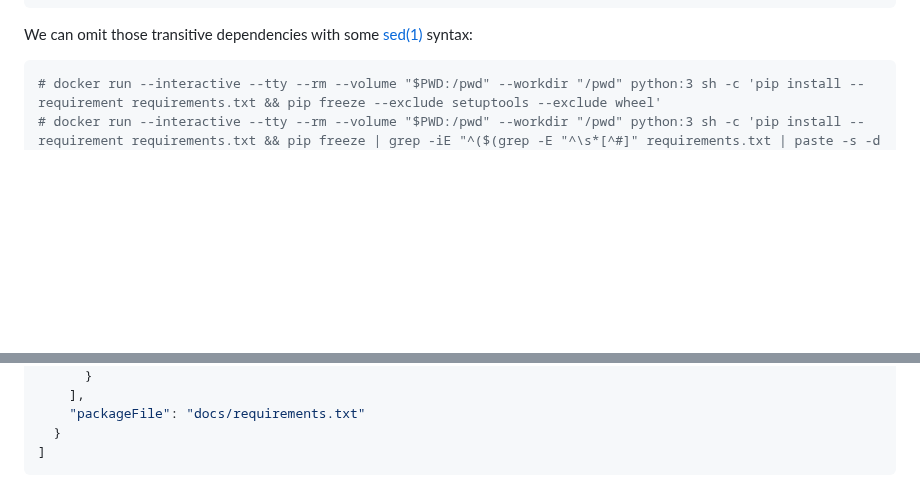
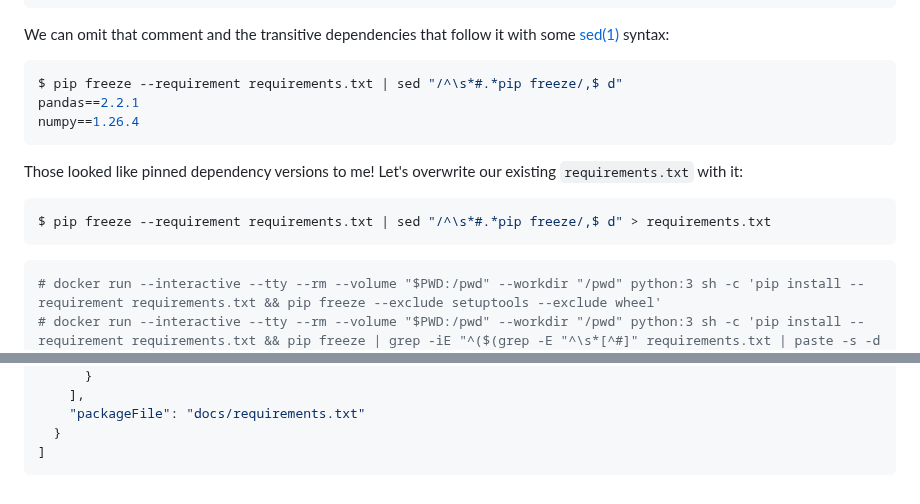
Before and after one commit to emmercm/www, a Markdown page: src/blog/_pinning-python.md, 2 parts joined by grey strips. GitHub-like rendering; blank space fills up the shorter version.

Commit message:
src/blog/_pinning-python.md updated from https://stackedit.io/

````diff
--- a/src/blog/_pinning-python.md
+++ b/src/blog/_pinning-python.md
@@ -70,7 +70,19 @@ six==1.16.0
 tzdata==2024.1
 ```
 
-We can omit those transitive dependencies with some [sed(1)](https://linux.die.net/man/1/sed) syntax:
+We can omit that comment and the transitive dependencies that follow it with some [sed(1)](https://linux.die.net/man/1/sed) syntax:
+
+```shell
+$ pip freeze --requirement requirements.txt | sed "/^\s*#.*pip freeze/,$ d"
+pandas==2.2.1
+numpy==1.26.4
+```
+
+Those looked like pinned dependency versions to me! Let's overwrite our existing `requirements.txt` with it:
+
+```shell
+$ pip freeze --requirement requirements.txt | sed "/^\s*#.*pip freeze/,$ d" > requirements.txt
+```
 
 ```shell
 # docker run --interactive --tty --rm --volume "$PWD:/pwd" --workdir "/pwd" python:3 sh -c 'pip install --requirement requirements.txt && pip freeze --exclude setuptools --exclude wheel'
@@ -171,6 +183,6 @@ We can omit those transitive dependencies with some [sed(1)](https://linux.die.n
 ]
 ```
 <!--stackedit_data:
-eyJoaXN0b3J5IjpbMTI5NTU5MTU0NCwxMjM4ODY1MTk0LC01Nj
-k5ODMyMjMsLTE5NzU2NjgyNzNdfQ==
+eyJoaXN0b3J5IjpbLTE2NjUwMDQzODAsMTIzODg2NTE5NCwtNT
+Y5OTgzMjIzLC0xOTc1NjY4MjczXX0=
 -->
````
